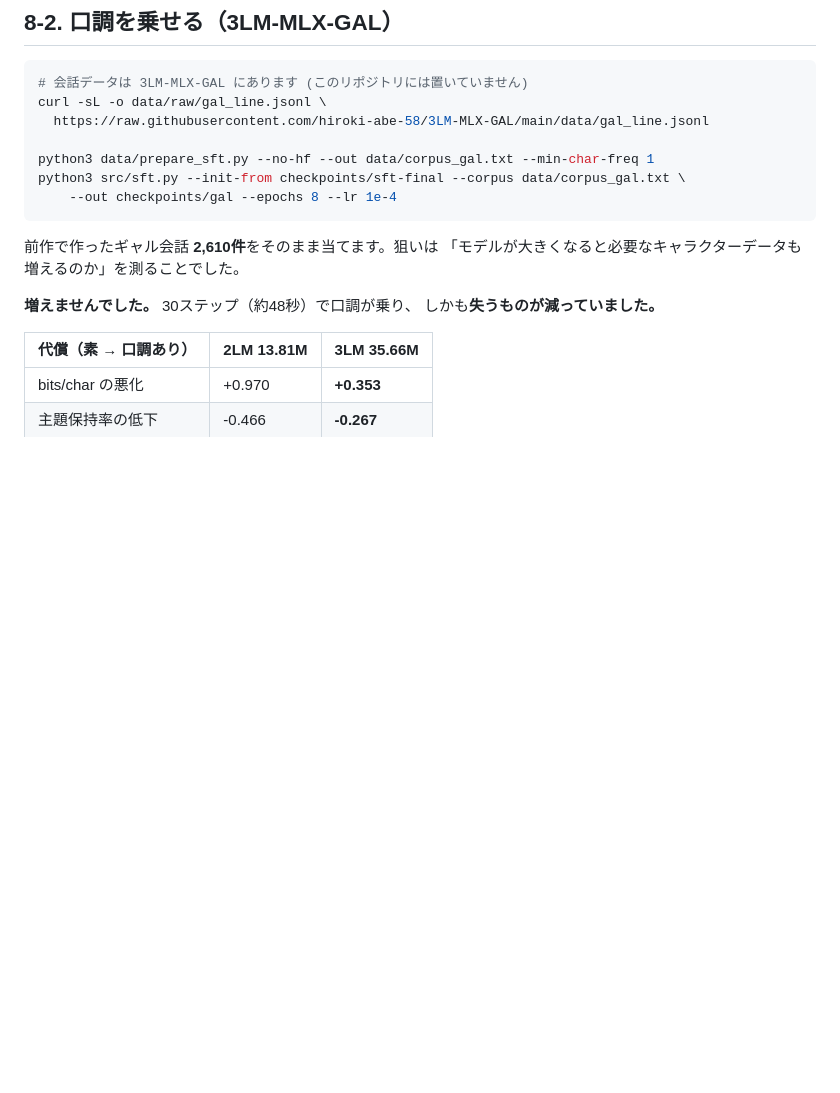
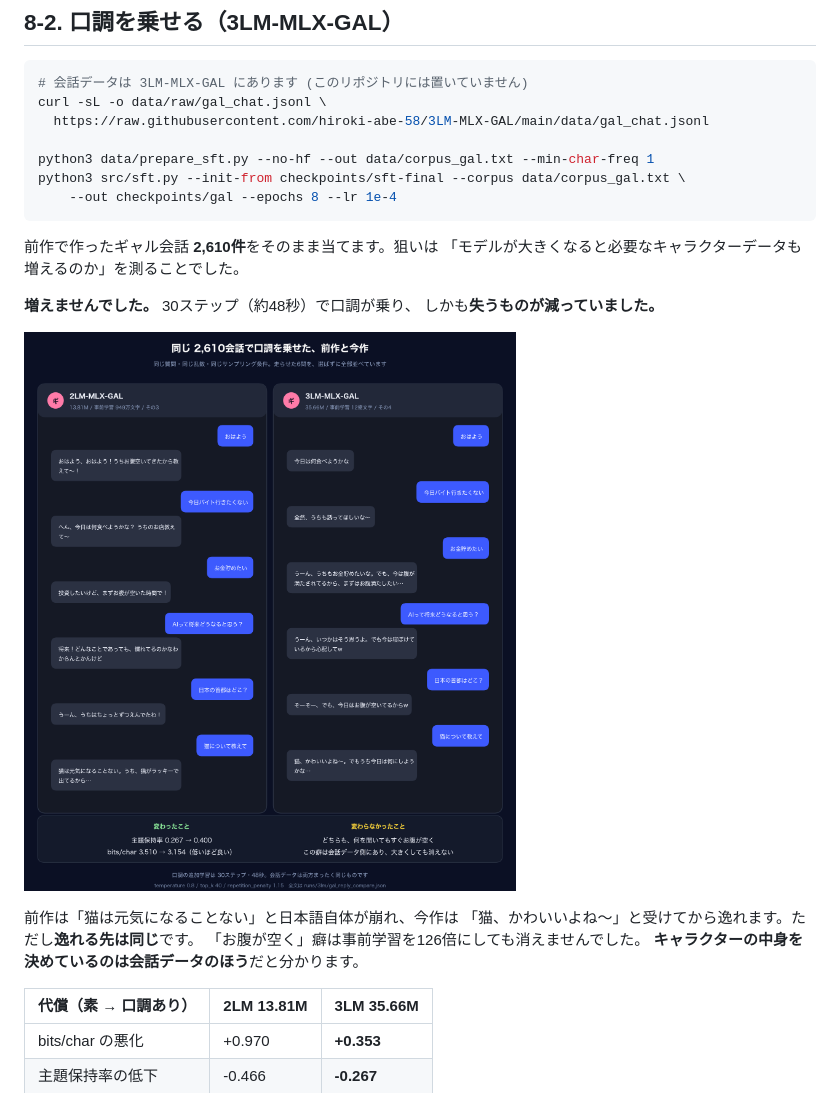
Before and after one commit to hiroki-abe-58/3LM-MLX, a Markdown page: README.md, the part around the change. Drawn GitHub-style; pictures changed too: docs/images/3lm-gal-chat.png (added); blank space fills up the shorter version.

````diff
--- a/README.md
+++ b/README.md
@@ -413,8 +413,8 @@ python3 tools/compare_domains.py --baseline ../2LM-MLX-GAL/checkpoints/final
 
 ```bash
 # 会話データは 3LM-MLX-GAL にあります (このリポジトリには置いていません)
-curl -sL -o data/raw/gal_line.jsonl \
-  https://raw.githubusercontent.com/hiroki-abe-58/3LM-MLX-GAL/main/data/gal_line.jsonl
+curl -sL -o data/raw/gal_chat.jsonl \
+  https://raw.githubusercontent.com/hiroki-abe-58/3LM-MLX-GAL/main/data/gal_chat.jsonl
 
 python3 data/prepare_sft.py --no-hf --out data/corpus_gal.txt --min-char-freq 1
 python3 src/sft.py --init-from checkpoints/sft-final --corpus data/corpus_gal.txt \
@@ -426,6 +426,13 @@ python3 src/sft.py --init-from checkpoints/sft-final --corpus data/corpus_gal.tx
 
 **増えませんでした。** 30ステップ（約48秒）で口調が乗り、
 しかも**失うものが減っていました。**
+
+![前作と今作の会話比較](docs/images/3lm-gal-chat.png)
+
+前作は「猫は元気になることない」と日本語自体が崩れ、今作は
+「猫、かわいいよね〜」と受けてから逸れます。ただし**逸れる先は同じ**です。
+「お腹が空く」癖は事前学習を126倍にしても消えませんでした。
+**キャラクターの中身を決めているのは会話データのほう**だと分かります。
 
 | 代償（素 → 口調あり） | 2LM 13.81M | 3LM 35.66M |
 |---|---|---|
````
Also changed, not shown: 6 other files.
